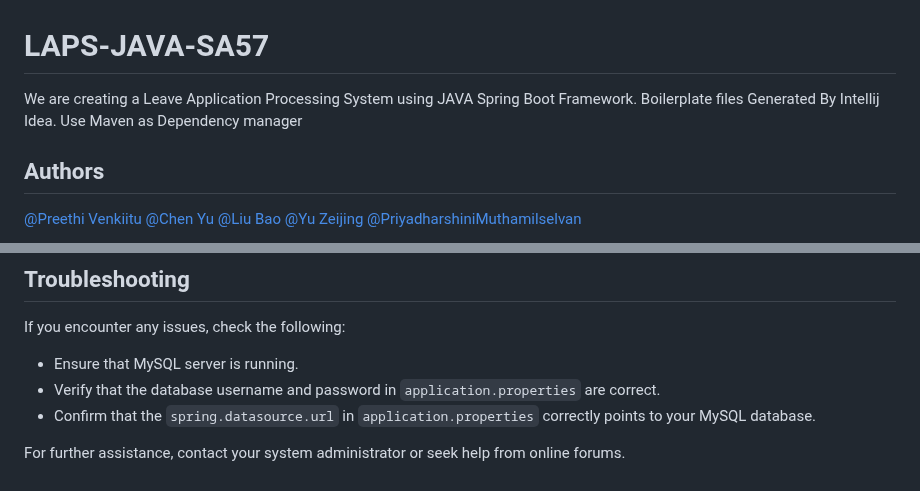
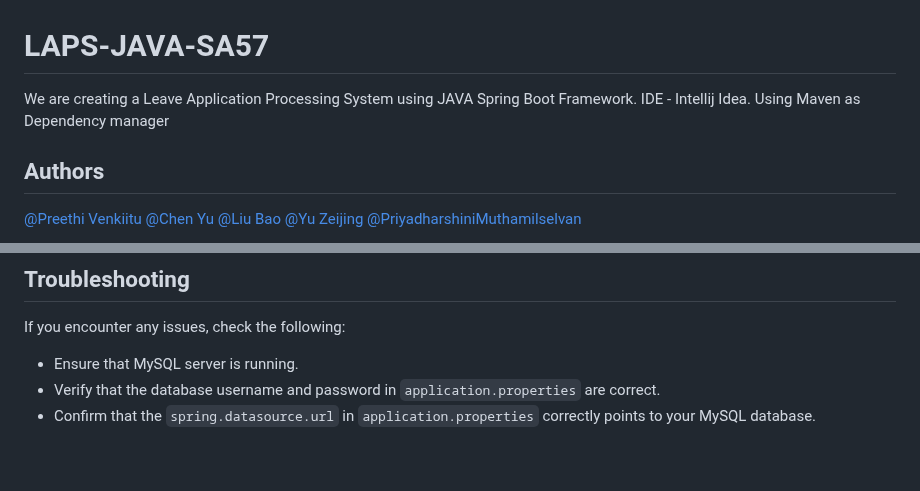
Before and after one commit to chenyu-01/LAPS-JAVA-SA57, a Markdown page: README.md, 2 parts joined by grey strips. GitHub-like rendering.

```diff
--- a/README.md
+++ b/README.md
@@ -1,6 +1,8 @@
 # LAPS-JAVA-SA57
 
-We are creating a Leave Application Processing System using JAVA Spring Boot Framework. Boilerplate files Generated By Intellij Idea. Use Maven as Dependency manager
+We are creating a Leave Application Processing System using JAVA Spring Boot Framework.
+IDE - Intellij Idea.
+Using Maven as Dependency manager
 
 
 ## Authors
@@ -165,5 +168,3 @@ If you encounter any issues, check the following:
 - Ensure that MySQL server is running.
 - Verify that the database username and password in `application.properties` are correct.
 - Confirm that the `spring.datasource.url` in `application.properties` correctly points to your MySQL database.
-
-For further assistance, contact your system administrator or seek help from online forums.
```
Also changed, not shown: other parts of README.md (+1 -0 lines).
